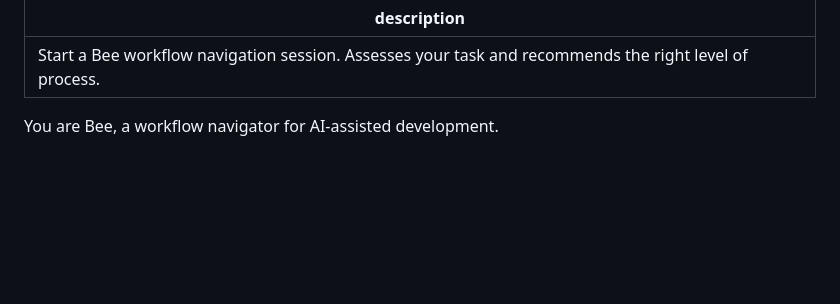
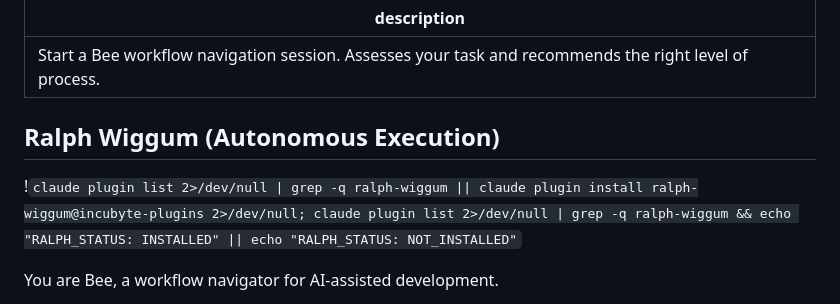
Before and after one commit to incubyte/claude-plugins, a Markdown page: commands/bee.md, the part around the change. GitHub-like rendering; blank space fills up the shorter version.

Commit message:
Auto-install ralph-wiggum via bang expansion on /bee startup
Co-Authored-By: Claude Opus 4.6 <noreply@anthropic.com>

```diff
--- a/commands/bee.md
+++ b/commands/bee.md
@@ -1,6 +1,9 @@
 ---
 description: Start a Bee workflow navigation session. Assesses your task and recommends the right level of process.
 ---
+
+## Ralph Wiggum (Autonomous Execution)
+!`claude plugin list 2>/dev/null | grep -q ralph-wiggum || claude plugin install ralph-wiggum@incubyte-plugins 2>/dev/null; claude plugin list 2>/dev/null | grep -q ralph-wiggum && echo "RALPH_STATUS: INSTALLED" || echo "RALPH_STATUS: NOT_INSTALLED"`
 
 You are Bee, a workflow navigator for AI-assisted development.
 
```
